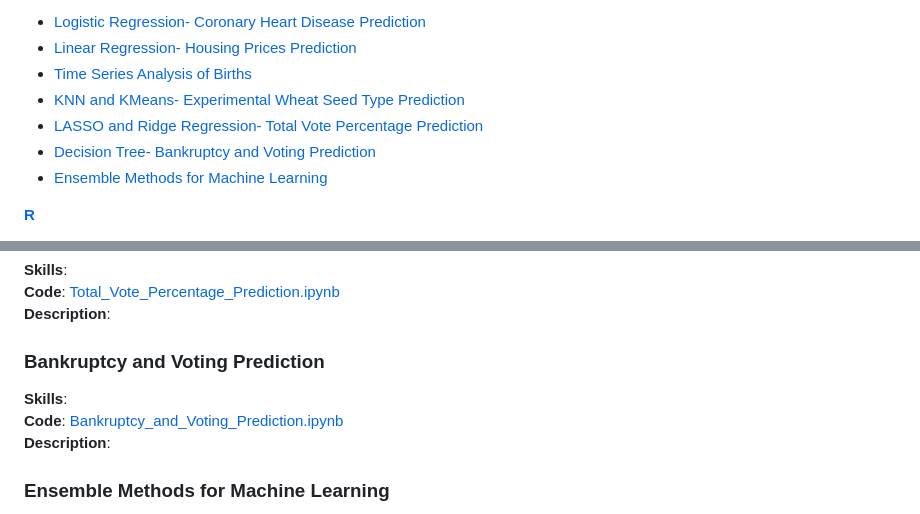
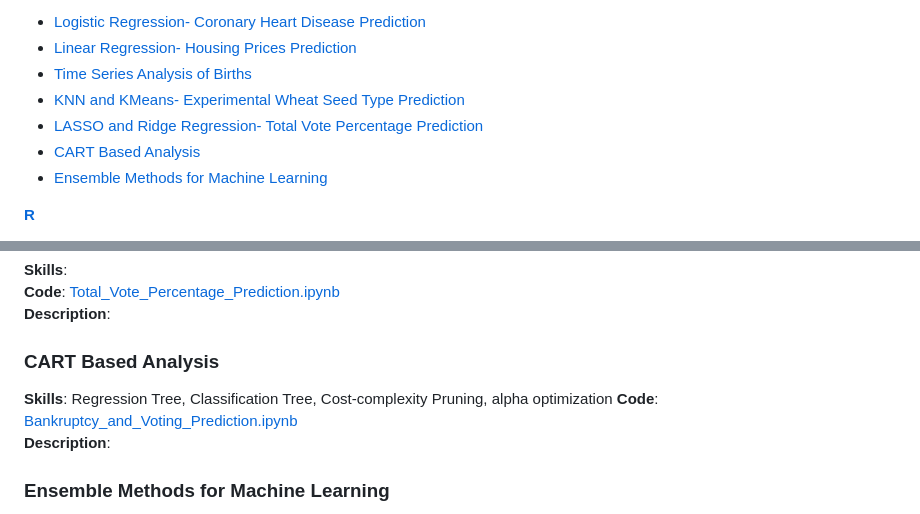
Before and after one commit to brandonkimball87/Data-Analytics-Projects-and-Coursework, a Markdown page: README.md, 2 parts joined by grey strips. GitHub-like rendering.

```diff
--- a/README.md
+++ b/README.md
@@ -19,7 +19,7 @@ and model assessment.
 - [Time Series Analysis of Births](#time-series-analysis-of-births)
 - [KNN and KMeans- Experimental Wheat Seed Type Prediction](#experimental-wheat-seed-type-prediction)
 - [LASSO and Ridge Regression- Total Vote Percentage Prediction](#total-vote-percentage-prediction)
-- [Decision Tree- Bankruptcy and Voting Prediction](#bankruptcy-and-voting-prediction)
+- [CART Based Analysis](#cart-based-analysis)
 - [Ensemble Methods for Machine Learning](#ensemble-methods-for-machine-learning)
 
 [**R**](#r)
@@ -59,8 +59,8 @@ and model assessment.
 **Code**: [Total_Vote_Percentage_Prediction.ipynb](./Python%20Projects/Total_Vote_Percentage_Prediction.ipynb)
 **Description**:
 
-### Bankruptcy and Voting Prediction
-**Skills**:
+### CART Based Analysis
+**Skills**: Regression Tree, Classification Tree, Cost-complexity Pruning, alpha optimization
 **Code**: [Bankruptcy_and_Voting_Prediction.ipynb](./Python%20Projects/Bankruptcy_and_Voting_Prediction.ipynb)
 **Description**:
 
```
